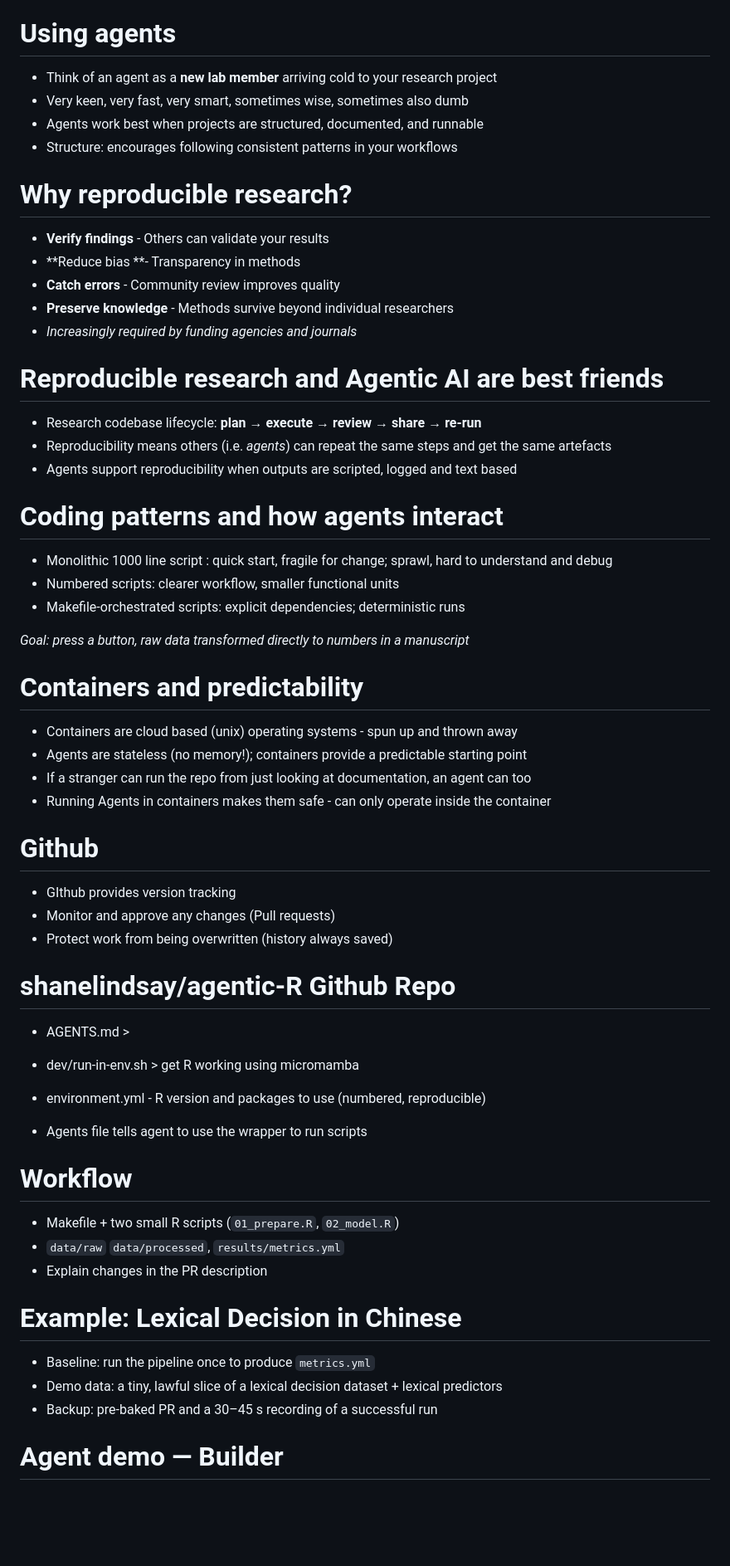
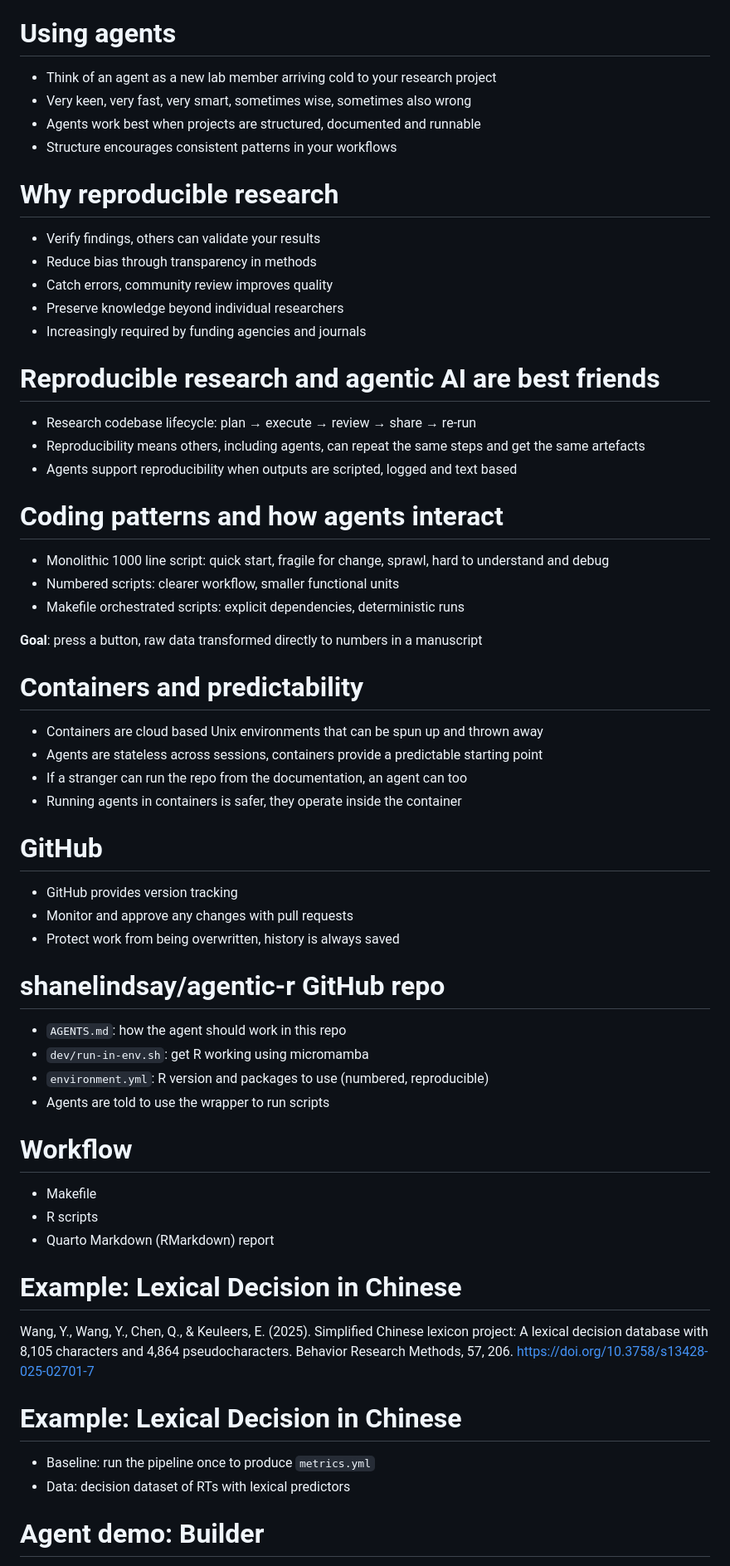
Before and after one commit to shanelindsay/agentic-r, a Markdown page: talk/talk-outline-only.md, the part around the change printed below. Shown: that part at 83% size. GitHub-like rendering; blank space fills up the shorter version.

```diff
--- a/talk/talk-outline-only.md
+++ b/talk/talk-outline-only.md
@@ -65,66 +63,67 @@ By the end of 2025, no one will ever need to code or use a GUI (like SPSS) again
 
 # Using agents
 
-- Think of an agent as a **new lab member** arriving cold to your research project
-- Very keen, very fast, very smart, sometimes wise, sometimes also dumb
-- Agents work best when projects are structured, documented, and runnable
-- Structure: encourages following consistent patterns in your workflows
+- Think of an agent as a new lab member arriving cold to your research project
+- Very keen, very fast, very smart, sometimes wise, sometimes also wrong
+- Agents work best when projects are structured, documented and runnable
+- Structure encourages consistent patterns in your workflows
 
-# Why reproducible research?
+# Why reproducible research
 
-- **Verify findings** - Others can validate your results
-- **Reduce bias **- Transparency in methods
-- **Catch errors** - Community review improves quality
-- **Preserve knowledge** - Methods survive beyond individual researchers
-- *Increasingly required by funding agencies and journals*
+- Verify findings, others can validate your results
+- Reduce bias through transparency in methods
+- Catch errors, community review improves quality
+- Preserve knowledge beyond individual researchers
+- Increasingly required by funding agencies and journals
 
-# Reproducible research and Agentic AI are best friends
+# Reproducible research and agentic AI are best friends
 
-- Research codebase lifecycle: **plan → execute → review → share → re-run**
-- Reproducibility means others (i.e. *agents*) can repeat the same steps and get the same artefacts
+- Research codebase lifecycle: plan → execute → review → share → re-run
+- Reproducibility means others, including agents, can repeat the same steps and get the same artefacts
 - Agents support reproducibility when outputs are scripted, logged and text based
 
 # Coding patterns and how agents interact
 
-- Monolithic 1000 line script : quick start, fragile for change; sprawl, hard to understand and debug
+- Monolithic 1000 line script: quick start, fragile for change, sprawl, hard to understand and debug
 - Numbered scripts: clearer workflow, smaller functional units
-- Makefile-orchestrated scripts: explicit dependencies; deterministic runs
+- Makefile orchestrated scripts: explicit dependencies, deterministic runs
 
-*Goal: press a button, raw data transformed directly to numbers in a manuscript*
+**Goal**: press a button, raw data transformed directly to numbers in a manuscript
 
 # Containers and predictability
 
-- Containers are cloud based (unix) operating systems - spun up and thrown away
-- Agents are stateless (no memory!); containers provide a predictable starting point
-- If a stranger can run the repo from just looking at documentation, an agent can too
-- Running Agents in containers makes them safe - can only operate inside the container
+- Containers are cloud based Unix environments that can be spun up and thrown away
+- Agents are stateless across sessions, containers provide a predictable starting point
+- If a stranger can run the repo from the documentation, an agent can too
+- Running agents in containers is safer, they operate inside the container
 
-# Github
+# GitHub
 
-- GIthub provides version tracking
-- Monitor and approve any changes (Pull requests)
-- Protect work from being overwritten (history always saved)
+- GitHub provides version tracking
+- Monitor and approve any changes with pull requests
+- Protect work from being overwritten, history is always saved
 
-# shanelindsay/agentic-R Github Repo
+# shanelindsay/agentic-r GitHub repo
 
-- AGENTS.md >
-- dev/run-in-env.sh > get R working using micromamba
-- environment.yml - R version and packages to use (numbered, reproducible)
-
-- Agents file tells agent to use the wrapper to run scripts
-
+- `AGENTS.md`: how the agent should work in this repo
+- `dev/run-in-env.sh`: get R working using micromamba
+- `environment.yml`: R version and packages to use (numbered, reproducible)
+- Agents are told to use the wrapper to run scripts
 
 # Workflow
 
-- Makefile + two small R scripts (`01_prepare.R`, `02_model.R`)
-- `data/raw`  `data/processed`, `results/metrics.yml`
-- Explain changes in the PR description
+- Makefile
+- R scripts
+- Quarto Markdown (RMarkdown) report
+
+# Example: Lexical Decision in Chinese
+
+Wang, Y., Wang, Y., Chen, Q., & Keuleers, E. (2025). Simplified Chinese lexicon project: A lexical decision database with 8,105 characters and 4,864 pseudocharacters. Behavior Research Methods, 57, 206. https://doi.org/10.3758/s13428-025-02701-7
 
 # Example: Lexical Decision in Chinese
 
 - Baseline: run the pipeline once to produce `metrics.yml`
-- Demo data: a tiny, lawful slice of a lexical decision dataset + lexical predictors
-- Backup: pre-baked PR and a 30–45 s recording of a successful run
+- Data: decision dataset of RTs with lexical predictors
 
-# Agent demo — Builder
+# Agent demo: Builder
 
```
Also changed, not shown: other parts of talk/talk-outline-only.md (+44 -57 lines).
